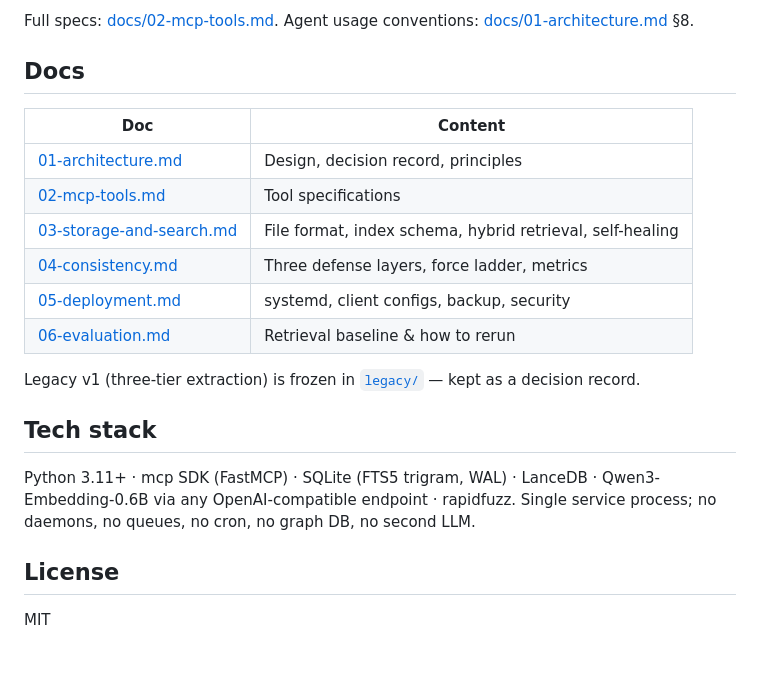
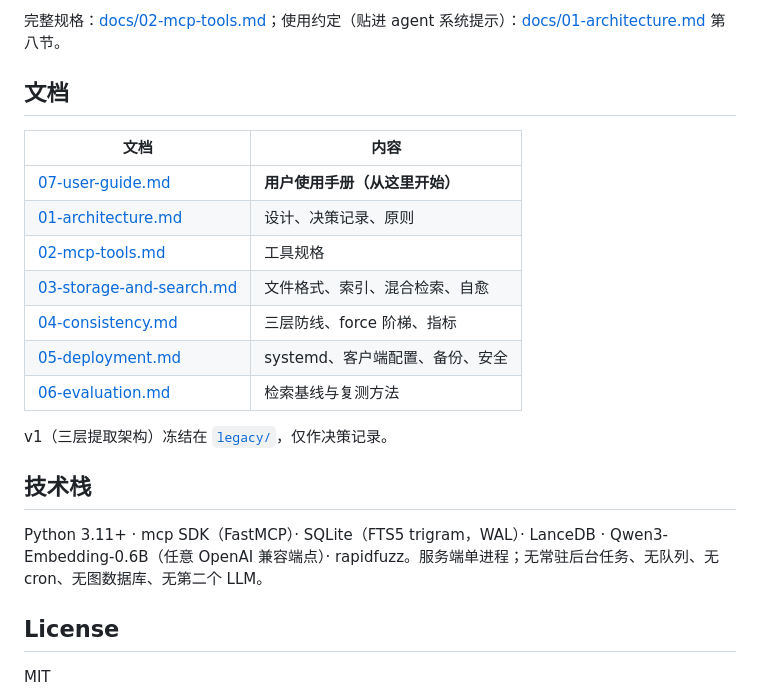
Before and after one commit to agent-memory-atlas-archive/yachen4ever--yacmemo, a Markdown page: README.md, the part around one of its changes. Rendered like a GitHub page; blank space fills up the shorter version.

```diff
--- a/README.md
+++ b/README.md
@@ -74,22 +76,23 @@ Same-box agents can use stdio instead: `uv run yacmemo-mcp --root /path/to/memor
 
-Full specs: [docs/02-mcp-tools.md](docs/02-mcp-tools.md). Agent usage conventions: [docs/01-architecture.md](docs/01-architecture.md) §8.
+完整规格：[docs/02-mcp-tools.md](docs/02-mcp-tools.md)；使用约定（贴进 agent 系统提示）：[docs/01-architecture.md](docs/01-architecture.md) 第八节。
 
-## Docs
+## 文档
 
-| Doc | Content |
+| 文档 | 内容 |
 |---|---|
-| [01-architecture.md](docs/01-architecture.md) | Design, decision record, principles |
-| [02-mcp-tools.md](docs/02-mcp-tools.md) | Tool specifications |
-| [03-storage-and-search.md](docs/03-storage-and-search.md) | File format, index schema, hybrid retrieval, self-healing |
-| [04-consistency.md](docs/04-consistency.md) | Three defense layers, force ladder, metrics |
-| [05-deployment.md](docs/05-deployment.md) | systemd, client configs, backup, security |
-| [06-evaluation.md](docs/06-evaluation.md) | Retrieval baseline & how to rerun |
+| [07-user-guide.md](docs/07-user-guide.md) | **用户使用手册（从这里开始）** |
+| [01-architecture.md](docs/01-architecture.md) | 设计、决策记录、原则 |
+| [02-mcp-tools.md](docs/02-mcp-tools.md) | 工具规格 |
+| [03-storage-and-search.md](docs/03-storage-and-search.md) | 文件格式、索引、混合检索、自愈 |
+| [04-consistency.md](docs/04-consistency.md) | 三层防线、force 阶梯、指标 |
+| [05-deployment.md](docs/05-deployment.md) | systemd、客户端配置、备份、安全 |
+| [06-evaluation.md](docs/06-evaluation.md) | 检索基线与复测方法 |
 
-Legacy v1 (three-tier extraction) is frozen in [`legacy/`](legacy/) — kept as a decision record.
+v1（三层提取架构）冻结在 [`legacy/`](legacy/)，仅作决策记录。
 
-## Tech stack
+## 技术栈
 
-Python 3.11+ · mcp SDK (FastMCP) · SQLite (FTS5 trigram, WAL) · LanceDB · Qwen3-Embedding-0.6B via any OpenAI-compatible endpoint · rapidfuzz. Single service process; no daemons, no queues, no cron, no graph DB, no second LLM.
+Python 3.11+ · mcp SDK（FastMCP）· SQLite（FTS5 trigram，WAL）· LanceDB · Qwen3-Embedding-0.6B（任意 OpenAI 兼容端点）· rapidfuzz。服务端单进程；无常驻后台任务、无队列、无 cron、无图数据库、无第二个 LLM。
 
 ## License
 
```
Also changed, not shown: other parts of README.md (+35 -33 lines), docs/01-architecture.md (+1 -1 lines), docs/07-user-guide.md (added, +222 -0 lines).
